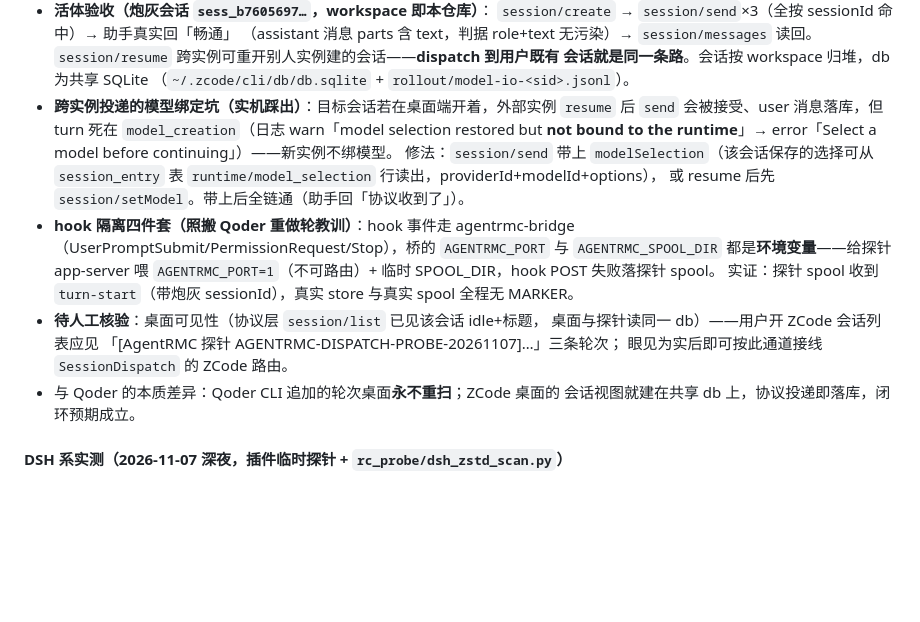
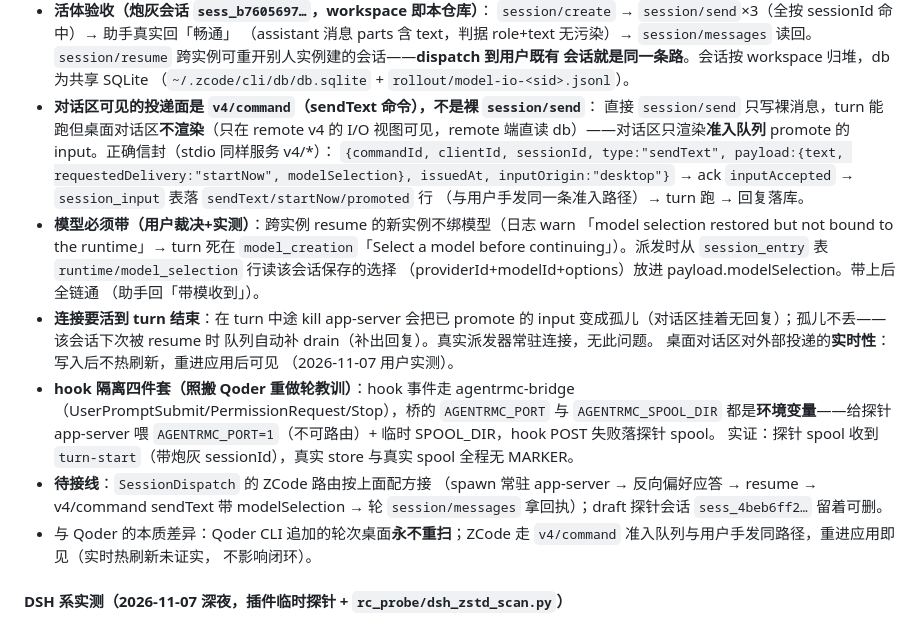
Before and after one commit to Samuel5945/AgentRMC, a Markdown page: docs/mission-control-plan.md, the part around the change. Rendered like a GitHub page; blank space fills up the shorter version.

Commit message:
docs: ZCode 派发配方定型——v4/command sendText 准入队列才是对话区可见面，模型必带，连接须活到 turn 结束

```diff
--- a/docs/mission-control-plan.md
+++ b/docs/mission-control-plan.md
@@ -195,25 +195,38 @@ Task/WorkItem 的**会话归属**与**可验证投递**，这两块得自己补
   读回。`session/resume` 跨实例可重开别人实例建的会话——**dispatch 到用户既有
   会话就是同一条路**。会话按 workspace 归堆，db 为共享 SQLite
   （`~/.zcode/cli/db/db.sqlite` + `rollout/model-io-<sid>.jsonl`）。
-- **跨实例投递的模型绑定坑（实机踩出）**：目标会话若在桌面端开着，外部实例
-  `resume` 后 `send` 会被接受、user 消息落库，但 turn 死在
-  `model_creation`（日志 warn「model selection restored but **not bound to the
-  runtime**」→ error「Select a model before continuing」）——新实例不绑模型。
-  修法：`session/send` 带上 `modelSelection`（该会话保存的选择可从
-  `session_entry` 表 `runtime/model_selection` 行读出，providerId+modelId+options），
-  或 resume 后先 `session/setModel`。带上后全链通（助手回「协议收到了」）。
+- **对话区可见的投递面是 `v4/command`（sendText 命令），不是裸 `session/send`**：
+  直接 `session/send` 只写裸消息，turn 能跑但桌面对话区**不渲染**（只在
+  remote v4 的 I/O 视图可见，remote 端直读 db）——对话区只渲染**准入队列**
+  promote 的 input。正确信封（stdio 同样服务 v4/*）：
+  `{commandId, clientId, sessionId, type:"sendText", payload:{text,
+  requestedDelivery:"startNow", modelSelection}, issuedAt, inputOrigin:"desktop"}`
+  → ack `inputAccepted` → `session_input` 表落 `sendText/startNow/promoted` 行
+  （与用户手发同一条准入路径）→ turn 跑 → 回复落库。
+- **模型必须带（用户裁决+实测）**：跨实例 resume 的新实例不绑模型（日志 warn
+  「model selection restored but not bound to the runtime」→ turn 死在
+  `model_creation`「Select a model before continuing」）。派发时从
+  `session_entry` 表 `runtime/model_selection` 行读该会话保存的选择
+  （providerId+modelId+options）放进 payload.modelSelection。带上后全链通
+  （助手回「带模收到」）。
+- **连接要活到 turn 结束**：在 turn 中途 kill app-server 会把已 promote 的
+  input 变成孤儿（对话区挂着无回复）；孤儿不丢——该会话下次被 resume 时
+  队列自动补 drain（补出回复）。真实派发器常驻连接，无此问题。
+  桌面对话区对外部投递的**实时性**：写入后不热刷新，重进应用后可见
+  （2026-11-07 用户实测）。
 - **hook 隔离四件套（照搬 Qoder 重做轮教训）**：hook 事件走 agentrmc-bridge
   （UserPromptSubmit/PermissionRequest/Stop），桥的 `AGENTRMC_PORT` 与
   `AGENTRMC_SPOOL_DIR` 都是**环境变量**——给探针 app-server 喂
   `AGENTRMC_PORT=1`（不可路由）+ 临时 SPOOL_DIR，hook POST 失败落探针 spool。
   实证：探针 spool 收到 `turn-start`（带炮灰 sessionId），真实 store 与真实
   spool 全程无 MARKER。
-- **待人工核验**：桌面可见性（协议层 `session/list` 已见该会话 idle+标题，
-  桌面与探针读同一 db）——用户开 ZCode 会话列表应见
-  「[AgentRMC 探针 AGENTRMC-DISPATCH-PROBE-20261107]…」三条轮次；
-  眼见为实后即可按此通道接线 `SessionDispatch` 的 ZCode 路由。
-- 与 Qoder 的本质差异：Qoder CLI 追加的轮次桌面**永不重扫**；ZCode 桌面的
-  会话视图就建在共享 db 上，协议投递即落库，闭环预期成立。
+- **待接线**：`SessionDispatch` 的 ZCode 路由按上面配方接
+  （spawn 常驻 app-server → 反向偏好应答 → resume → v4/command sendText 带
+  modelSelection → 轮 `session/messages` 拿回执）；draft 探针会话
+  `sess_4beb6ff2…` 留着可删。
+- 与 Qoder 的本质差异：Qoder CLI 追加的轮次桌面**永不重扫**；ZCode 走
+  `v4/command` 准入队列与用户手发同路径，重进应用即见（实时热刷新未证实，
+  不影响闭环）。
 
 #### DSH 系实测（2026-11-07 深夜，插件临时探针 + `rc_probe/dsh_zstd_scan.py`）
 
```
